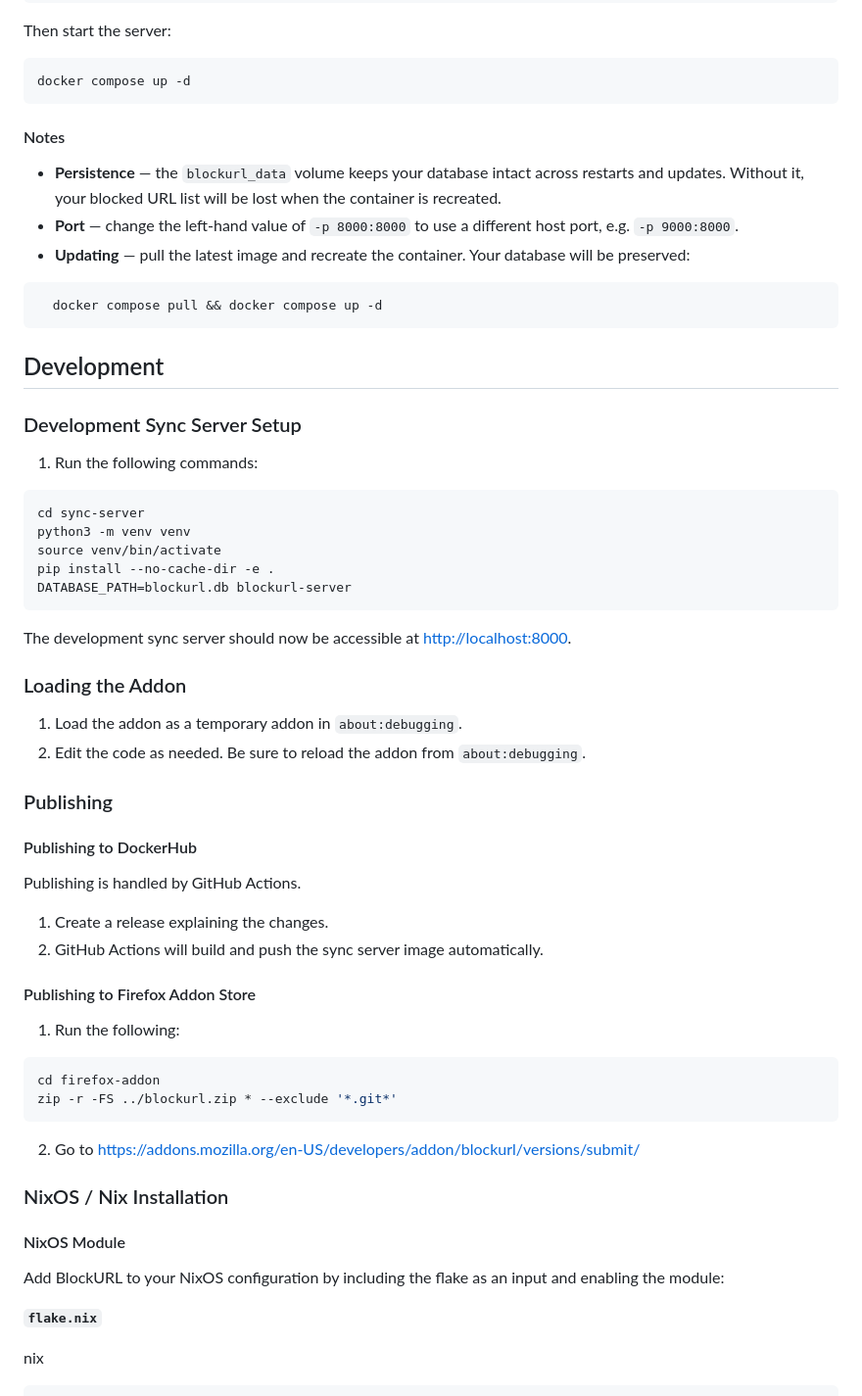
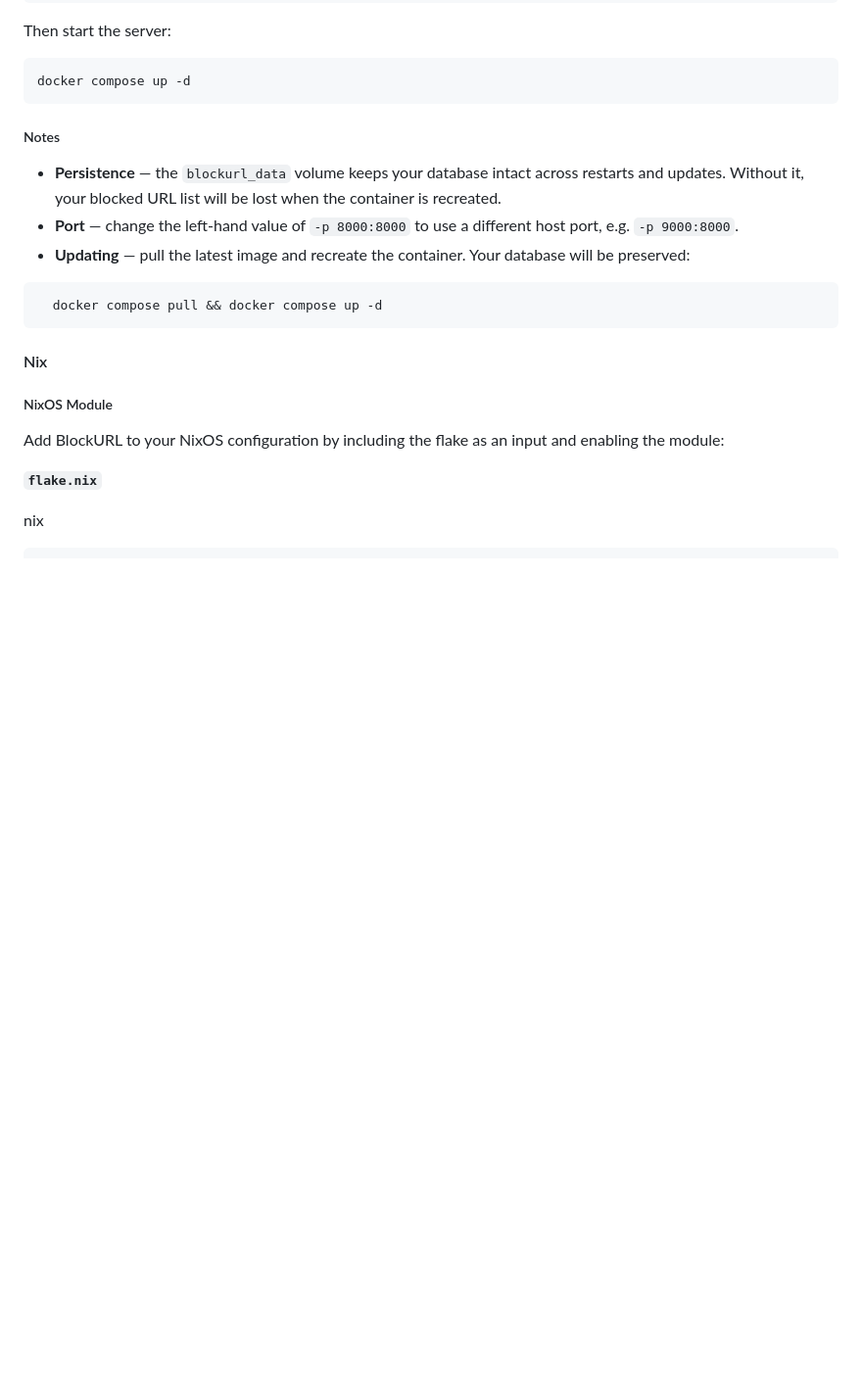
Before and after one commit to BeatLink/BlockURL, a Markdown page: README.md, the part around one of its changes. Shown at 98% size. Rendered like a GitHub page; blank space fills up the shorter version.

````diff
--- a/README.md
+++ b/README.md
@@ -66,7 +125,7 @@ Then start the server:
 docker compose up -d
 ```
 
-#### Notes
+##### Notes
 
 - **Persistence** — the `blockurl_data` volume keeps your database intact across restarts and updates. Without it, your blocked URL list will be lost when the container is recreated.
 - **Port** — change the left-hand value of `-p 8000:8000` to use a different host port, e.g. `-p 9000:8000`.
@@ -76,52 +135,9 @@ docker compose up -d
   docker compose pull && docker compose up -d
 ```
 
-## Development
+#### Nix
 
-### Development Sync Server Setup
-
-1. Run the following commands:
-
-```bash
-cd sync-server
-python3 -m venv venv
-source venv/bin/activate
-pip install --no-cache-dir -e .
-DATABASE_PATH=blockurl.db blockurl-server
-```
-
-The development sync server should now be accessible at [http://localhost:8000](http://localhost:8000).
-
-### Loading the Addon
-
-1. Load the addon as a temporary addon in `about:debugging`.
-2. Edit the code as needed. Be sure to reload the addon from `about:debugging`.
-
-### Publishing
-
-#### Publishing to DockerHub
-
-Publishing is handled by GitHub Actions.
-
-1. Create a release explaining the changes.
-2. GitHub Actions will build and push the sync server image automatically.
-
-#### Publishing to Firefox Addon Store
-
-1. Run the following:
-
-```bash
-cd firefox-addon
-zip -r -FS ../blockurl.zip * --exclude '*.git*'
-```
-
-2. Go to [https://addons.mozilla.org/en-US/developers/addon/blockurl/versions/submit/](https://addons.mozilla.org/en-US/developers/addon/blockurl/versions/submit/)
-
-
-
-### NixOS / Nix Installation
-
-#### NixOS Module
+##### NixOS Module
 
 Add BlockURL to your NixOS configuration by including the flake as an input and enabling the module:
 
````
Also changed, not shown: other parts of README.md (+92 -7 lines).
